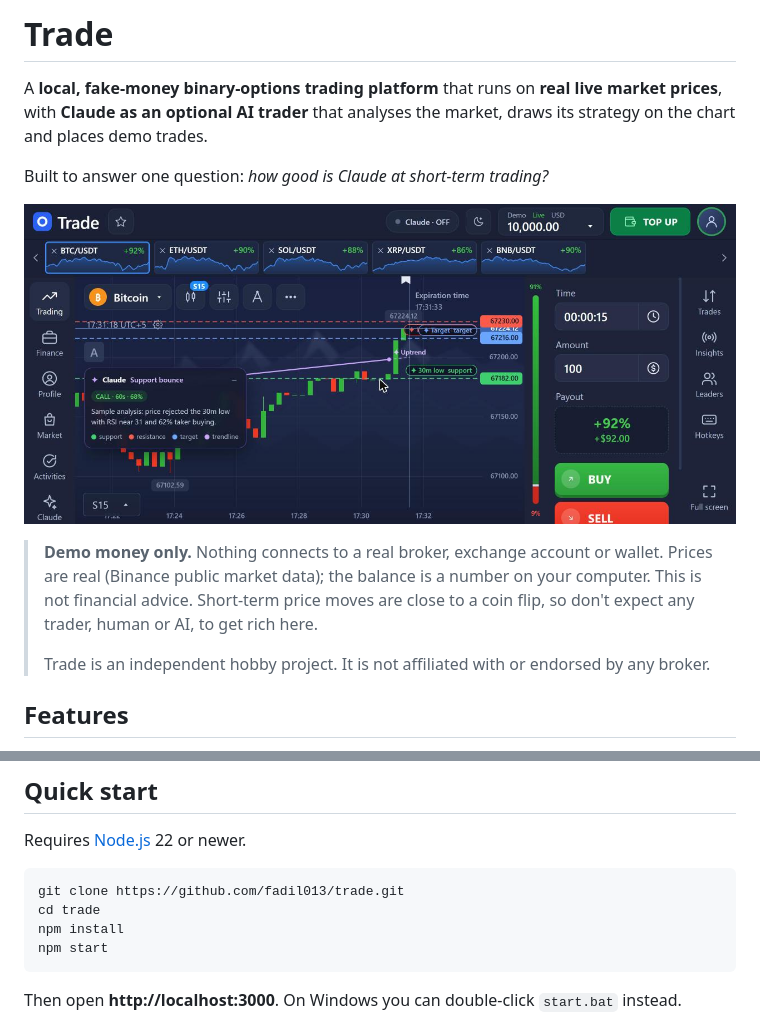
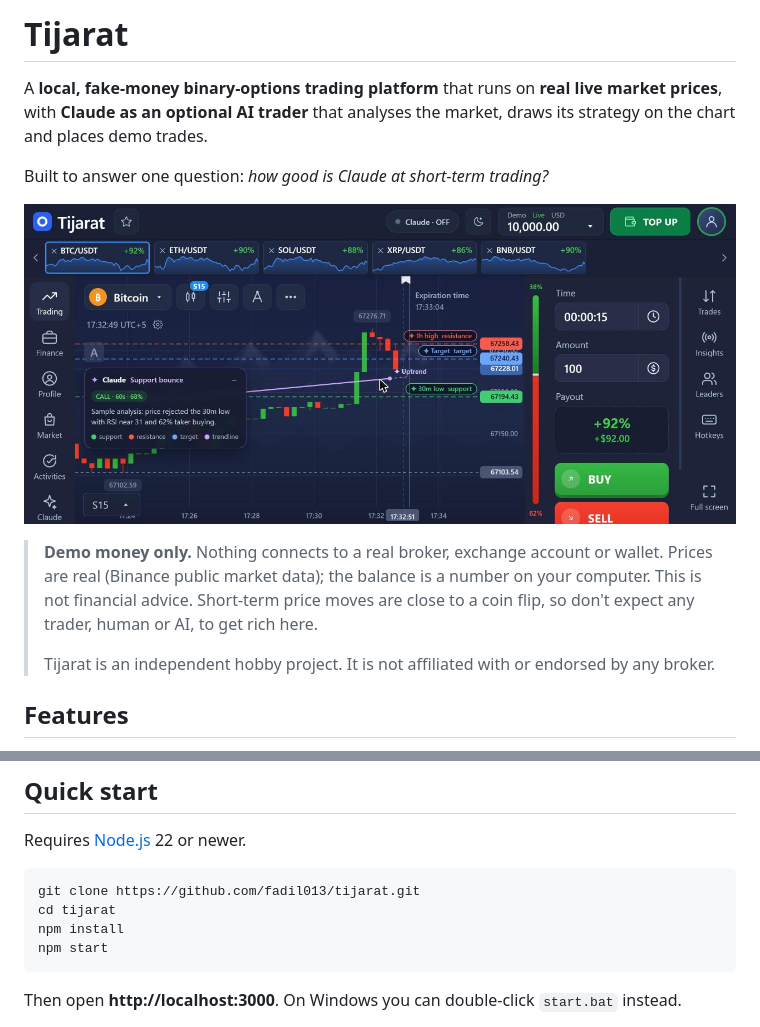
Before and after one commit to fadil013/tradezz, a Markdown page: README.md, 2 parts joined by grey strips. Rendered like a GitHub page; pictures changed too: docs/screenshot.jpg.

Commit message:
Rename project to Tijarat
- New name in the UI, title, README, docs and code
- Updated README screenshot

````diff
--- a/README.md
+++ b/README.md
@@ -1,4 +1,4 @@
-# Trade
+# Tijarat
 
 A **local, fake-money binary-options trading platform** that runs on **real live market prices**, with **Claude as an optional AI trader** that analyses the market, draws its strategy on the chart and places demo trades.
 
@@ -8,7 +8,7 @@ Built to answer one question: *how good is Claude at short-term trading?*
 
 > **Demo money only.** Nothing connects to a real broker, exchange account or wallet. Prices are real (Binance public market data); the balance is a number on your computer. This is not financial advice. Short-term price moves are close to a coin flip, so don't expect any trader, human or AI, to get rich here.
 >
-> Trade is an independent hobby project. It is not affiliated with or endorsed by any broker.
+> Tijarat is an independent hobby project. It is not affiliated with or endorsed by any broker.
 
 ## Features
 
@@ -25,8 +25,8 @@ Built to answer one question: *how good is Claude at short-term trading?*
 Requires [Node.js](https://nodejs.org) 22 or newer.
 
 ```bash
-git clone https://github.com/fadil013/trade.git
-cd trade
+git clone https://github.com/fadil013/tijarat.git
+cd tijarat
 npm install
 npm start
 ```
````
Also changed, not shown: other parts of README.md (+1 -1 lines), CLAUDE.md (+1 -1 lines), 9 other files.
